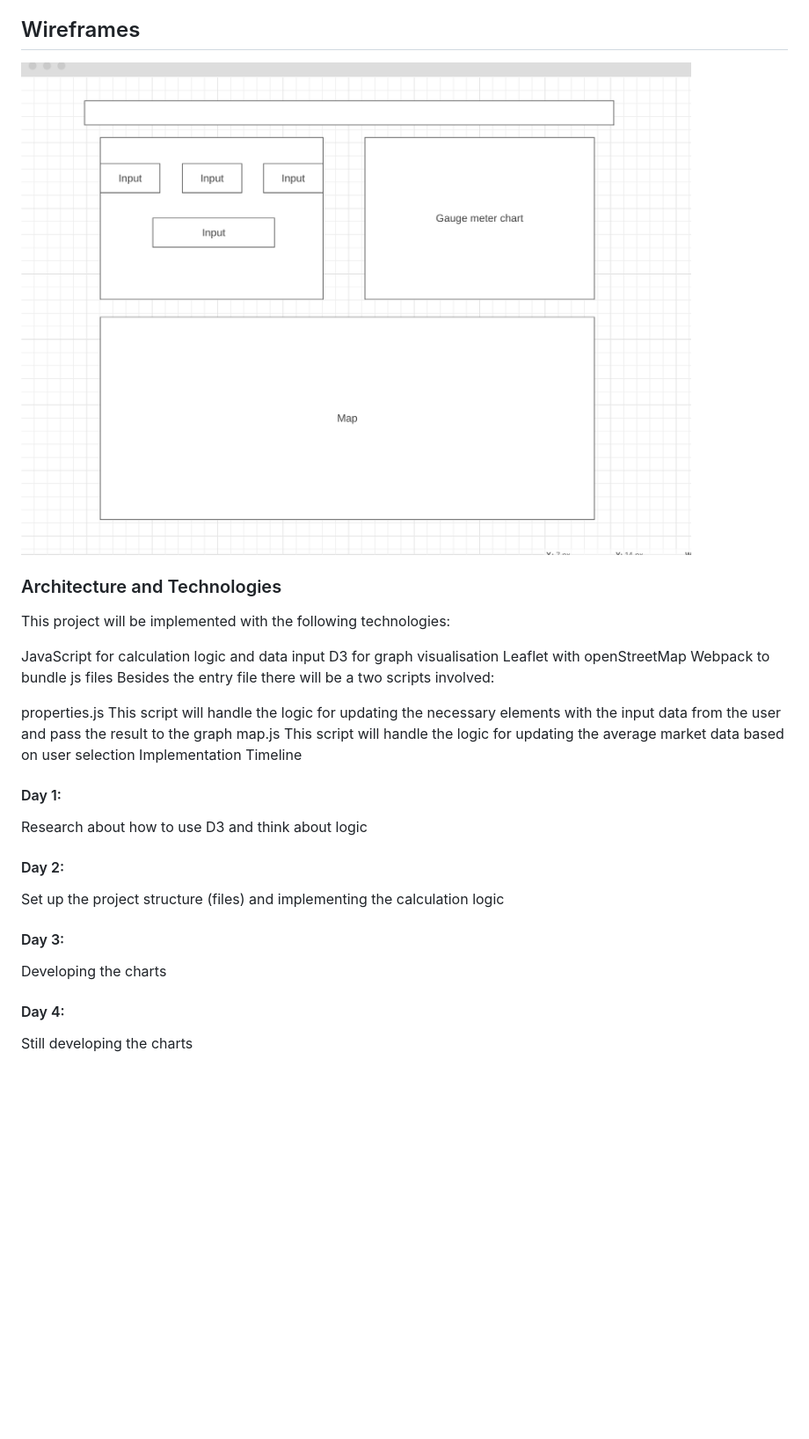
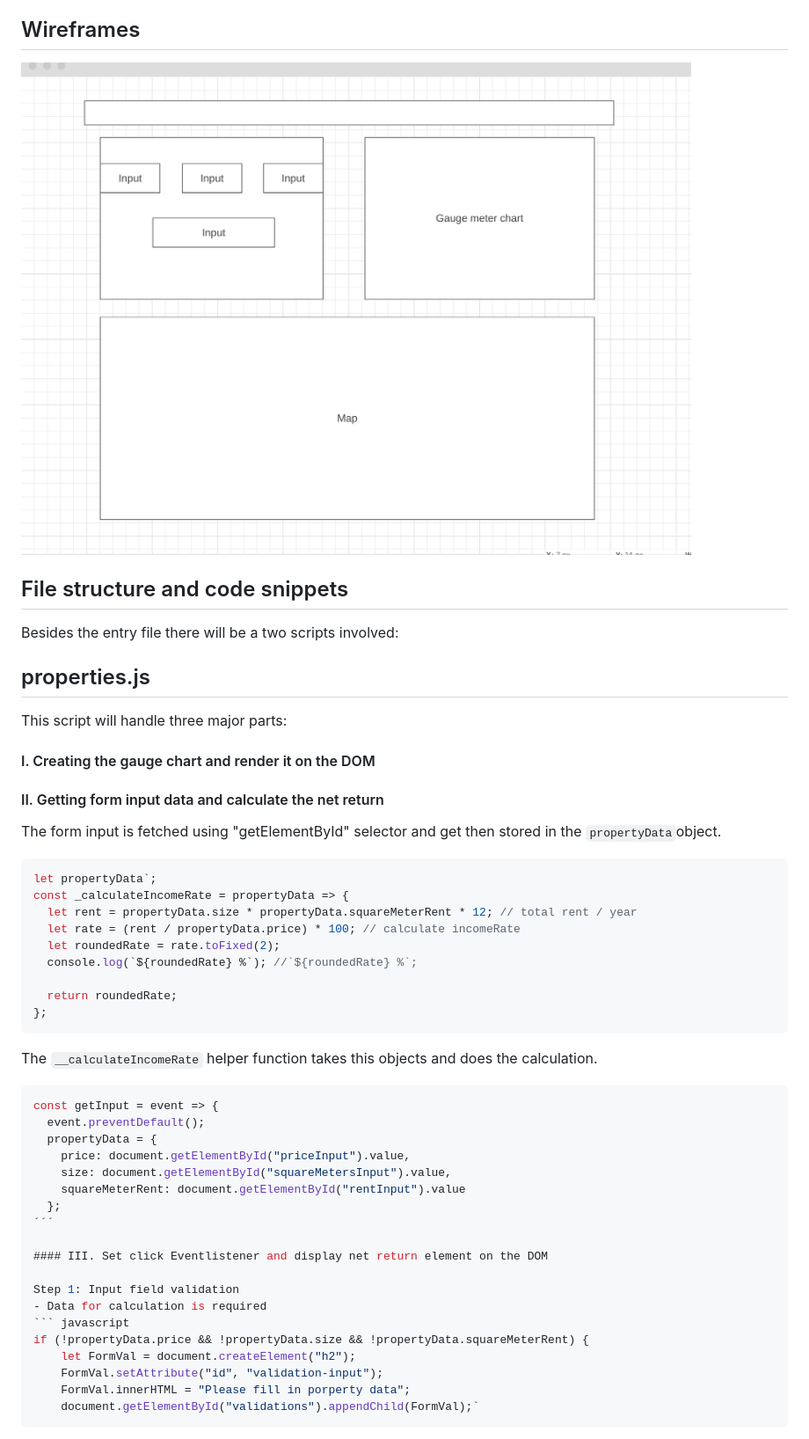
Before and after one commit to JanViefhues/overThumbInvestment, a Markdown page: README.md, the part around one of its changes. Shown at 88% size. GitHub-like rendering; blank space fills up the shorter version.

````diff
--- a/README.md
+++ b/README.md
@@ -26,28 +30,50 @@ Can hover over different cities on the map to see average data to get a overview
 
 ## Wireframes
-![](wireframe.png)
+![](images/wireframe.png)
 
-### Architecture and Technologies
-This project will be implemented with the following technologies:
-
-JavaScript for calculation logic and data input
-D3 for graph visualisation
-Leaflet with openStreetMap
-Webpack to bundle js files
+## File structure and code snippets
 Besides the entry file there will be a two scripts involved:
 
-properties.js This script will handle the logic for updating the necessary elements with the input data from the user and pass the result to the graph
-map.js This script will handle the logic for updating the average market data based on user selection
-Implementation Timeline
+## properties.js
+This script will handle three major parts:
 
-#### Day 1:
-Research about how to use D3 and think about logic
+#### I. Creating the gauge chart and render it on the DOM
 
-#### Day 2:
-Set up the project structure (files) and implementing the calculation logic
+#### II. Getting form input data and calculate the net return
+The form input is fetched using "getElementById" selector and get then
+stored in the  `propertyData`object.
+``` javascript
+let propertyData`;
+const _calculateIncomeRate = propertyData => {
+  let rent = propertyData.size * propertyData.squareMeterRent * 12; // total rent / year
+  let rate = (rent / propertyData.price) * 100; // calculate incomeRate
+  let roundedRate = rate.toFixed(2);
+  console.log(`${roundedRate} %`); //`${roundedRate} %`;
 
-#### Day 3:
-Developing the charts
+  return roundedRate;
+};
+```
 
-#### Day 4:
-Still developing the charts
+The `__calculateIncomeRate` helper function takes this objects and does the calculation.
+``` javascript
+const getInput = event => {
+  event.preventDefault();
+  propertyData = {
+    price: document.getElementById("priceInput").value,
+    size: document.getElementById("squareMetersInput").value,
+    squareMeterRent: document.getElementById("rentInput").value
+  };
+´´´
+
+#### III. Set click Eventlistener and display net return element on the DOM
+
+Step 1: Input field validation
+- Data for calculation is required
+``` javascript
+if (!propertyData.price && !propertyData.size && !propertyData.squareMeterRent) {
+    let FormVal = document.createElement("h2");
+    FormVal.setAttribute("id", "validation-input");
+    FormVal.innerHTML = "Please fill in porperty data";
+    document.getElementById("validations").appendChild(FormVal);`
+```
+
````
Also changed, not shown: other parts of README.md (+37 -9 lines), images/calculator.png (added), images/wireframe.png (renamed from wireframe.png), src/house-icon.png (deleted), 2 other files.
